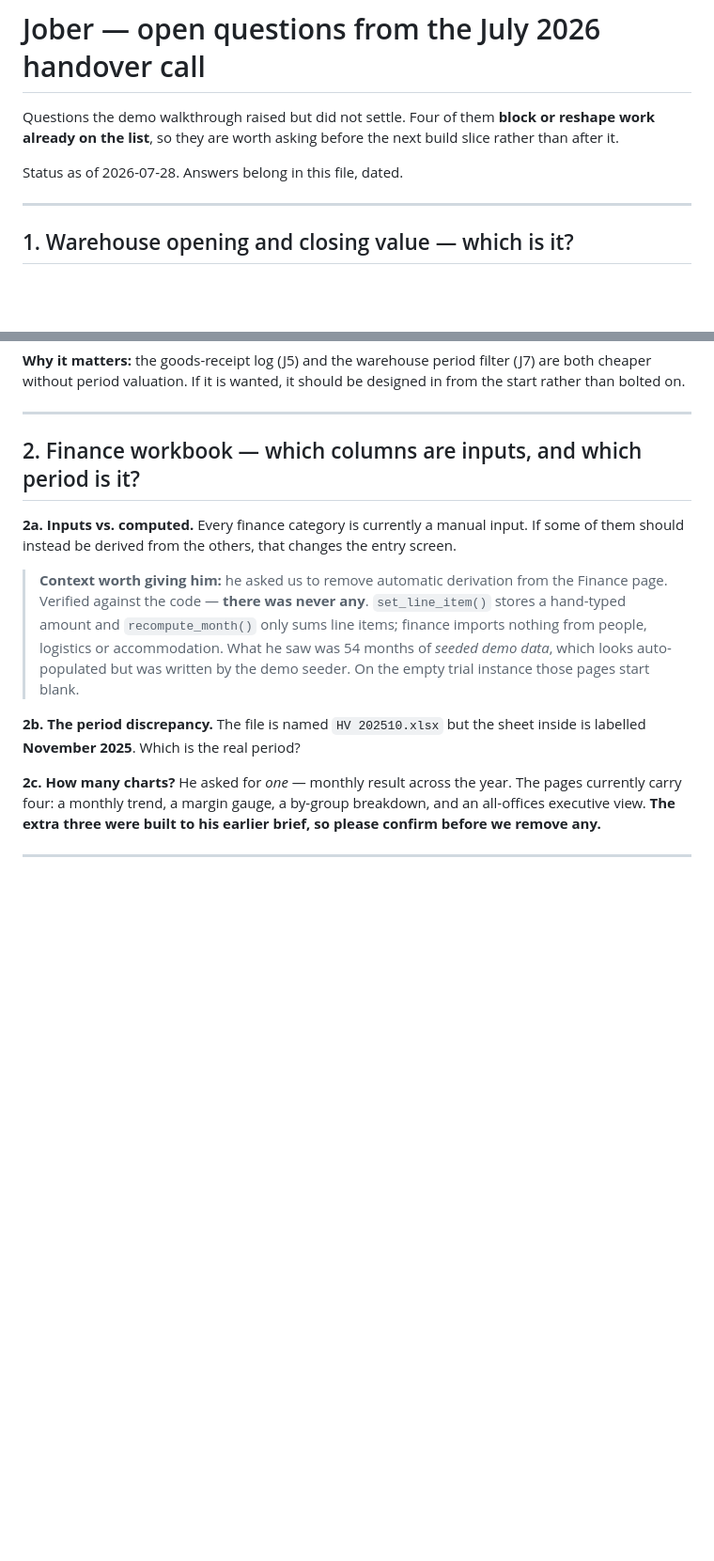
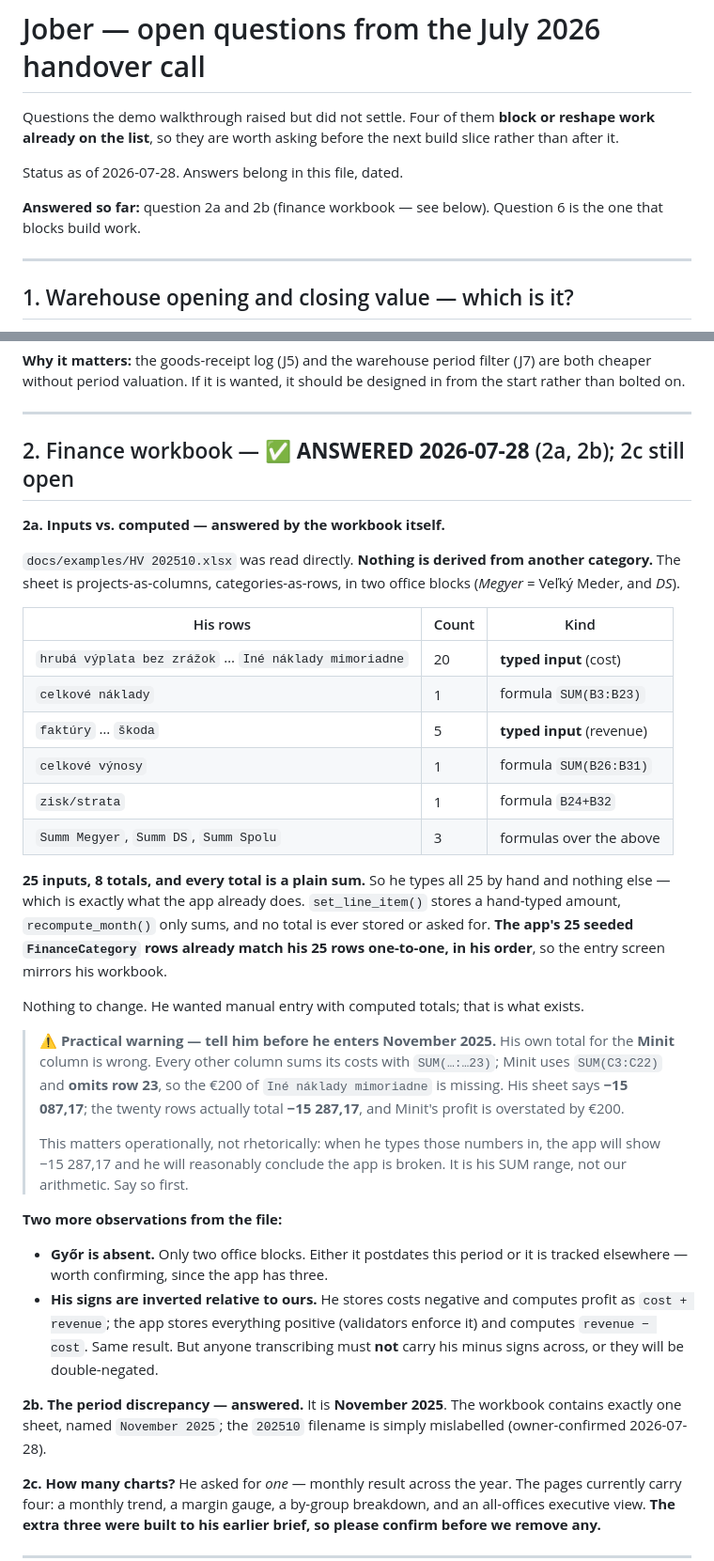
Before and after one commit to syncmetricsro/hr_system, a Markdown page: docs/product/jober-open-questions-july-2026.md, 2 parts joined by grey strips. Shown at 94% size. Drawn GitHub-style; blank space fills up the shorter version.

Commit message:
Answer the finance-workbook questions from the workbook itself
Read docs/examples/HV 202510.xlsx directly rather than asking again.

2b is November 2025: the workbook holds exactly one sheet, named that, and the
202510 filename is mislabelled (owner-confirmed).

2a needed no answer from the client because the file answers it. Projects are
columns, categories are rows, in two office blocks. Twenty typed cost rows,
five typed revenue rows, and eight totals - every one of them a plain sum.
Nothing is derived from another category, so he types all 25 and nothing else,
which is exactly what the app already does: set_line_item stores a hand-typed
amount, recompute_month only sums, and no total is stored or requested. The
app's 25 seeded FinanceCategory rows already match his 25 one-to-one in his
order. Nothing to change.

Recorded a warning to give him before he enters November 2025. His Minit column
totals its costs with SUM(C3:C22) while every other column runs to row 23, so
it omits 200 EUR of "Iné náklady mimoriadne": his sheet says -15 087,17 where
the twenty rows total -15 287,17, overstating Minit's profit by 200 EUR. When
he types those numbers in, the app will show the correct figure and he will
reasonably conclude the app is broken. Better he hears it first.

Also noted that Győr is absent from the workbook, and that his sign convention
is inverted relative to ours - costs negative there, positive here - so
transcribing his minus signs would double-negate them.

Co-Authored-By: Claude Opus 5 <noreply@anthropic.com>

```diff
--- a/docs/product/jober-open-questions-july-2026.md
+++ b/docs/product/jober-open-questions-july-2026.md
@@ -5,6 +5,9 @@ reshape work already on the list**, so they are worth asking before the next
 build slice rather than after it.
 
 Status as of 2026-07-28. Answers belong in this file, dated.
+
+**Answered so far:** question 2a and 2b (finance workbook — see below).
+Question 6 is the one that blocks build work.
 
 ---
 
@@ -25,22 +28,57 @@ designed in from the start rather than bolted on.
 
 ---
 
-## 2. Finance workbook — which columns are inputs, and which period is it?
+## 2. Finance workbook — ✅ **ANSWERED 2026-07-28** (2a, 2b); 2c still open
 
-**2a. Inputs vs. computed.** Every finance category is currently a manual
-input. If some of them should instead be derived from the others, that changes
-the entry screen.
+**2a. Inputs vs. computed — answered by the workbook itself.**
 
-> **Context worth giving him:** he asked us to remove automatic derivation from
-> the Finance page. Verified against the code — **there was never any**.
-> `set_line_item()` stores a hand-typed amount and `recompute_month()` only
-> sums line items; finance imports nothing from people, logistics or
-> accommodation. What he saw was 54 months of *seeded demo data*, which looks
-> auto-populated but was written by the demo seeder. On the empty trial
-> instance those pages start blank.
+`docs/examples/HV 202510.xlsx` was read directly. **Nothing is derived from
+another category.** The sheet is projects-as-columns, categories-as-rows, in two
+office blocks (*Megyer* = Veľký Meder, and *DS*).
 
-**2b. The period discrepancy.** The file is named `HV 202510.xlsx` but the
-sheet inside is labelled **November 2025**. Which is the real period?
+| His rows | Count | Kind |
+|---|---|---|
+| `hrubá výplata bez zrážok` … `Iné náklady mimoriadne` | 20 | **typed input** (cost) |
+| `celkové náklady` | 1 | formula `SUM(B3:B23)` |
+| `faktúry` … `škoda` | 5 | **typed input** (revenue) |
+| `celkové výnosy` | 1 | formula `SUM(B26:B31)` |
+| `zisk/strata` | 1 | formula `B24+B32` |
+| `Summ Megyer`, `Summ DS`, `Summ Spolu` | 3 | formulas over the above |
+
+**25 inputs, 8 totals, and every total is a plain sum.** So he types all 25 by
+hand and nothing else — which is exactly what the app already does.
+`set_line_item()` stores a hand-typed amount, `recompute_month()` only sums, and
+no total is ever stored or asked for. **The app's 25 seeded `FinanceCategory`
+rows already match his 25 rows one-to-one, in his order**, so the entry screen
+mirrors his workbook.
+
+Nothing to change. He wanted manual entry with computed totals; that is what
+exists.
+
+> **⚠️ Practical warning — tell him before he enters November 2025.** His own
+> total for the **Minit** column is wrong. Every other column sums its costs
+> with `SUM(…:…23)`; Minit uses `SUM(C3:C22)` and **omits row 23**, so the €200
+> of `Iné náklady mimoriadne` is missing. His sheet says **−15 087,17**; the
+> twenty rows actually total **−15 287,17**, and Minit's profit is overstated by
+> €200.
+>
+> This matters operationally, not rhetorically: when he types those numbers in,
+> the app will show −15 287,17 and he will reasonably conclude the app is
+> broken. It is his SUM range, not our arithmetic. Say so first.
+
+**Two more observations from the file:**
+
+- **Győr is absent.** Only two office blocks. Either it postdates this period
+  or it is tracked elsewhere — worth confirming, since the app has three.
+- **His signs are inverted relative to ours.** He stores costs negative and
+  computes profit as `cost + revenue`; the app stores everything positive
+  (validators enforce it) and computes `revenue − cost`. Same result. But
+  anyone transcribing must **not** carry his minus signs across, or they will
+  be double-negated.
+
+**2b. The period discrepancy — answered.** It is **November 2025**. The
+workbook contains exactly one sheet, named `November 2025`; the `202510`
+filename is simply mislabelled (owner-confirmed 2026-07-28).
 
 **2c. How many charts?** He asked for *one* — monthly result across the year.
 The pages currently carry four: a monthly trend, a margin gauge, a by-group
```
